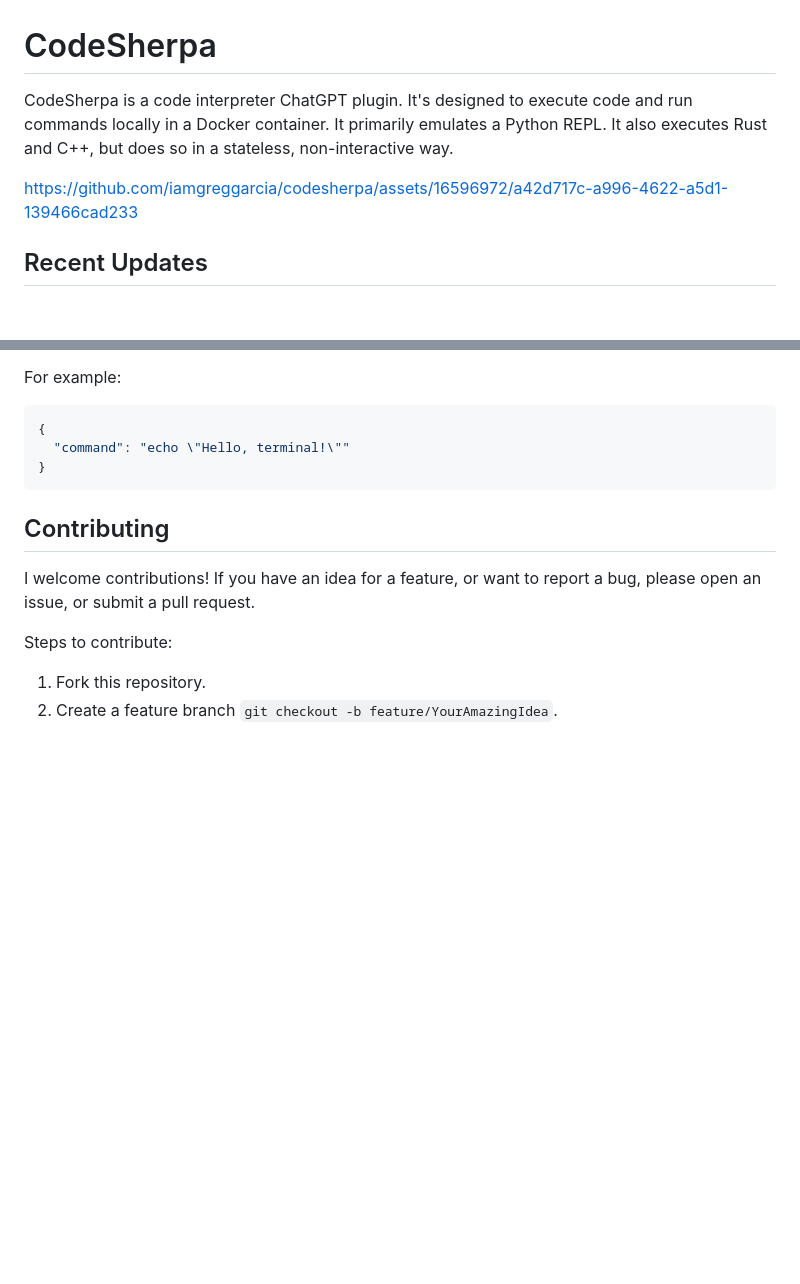
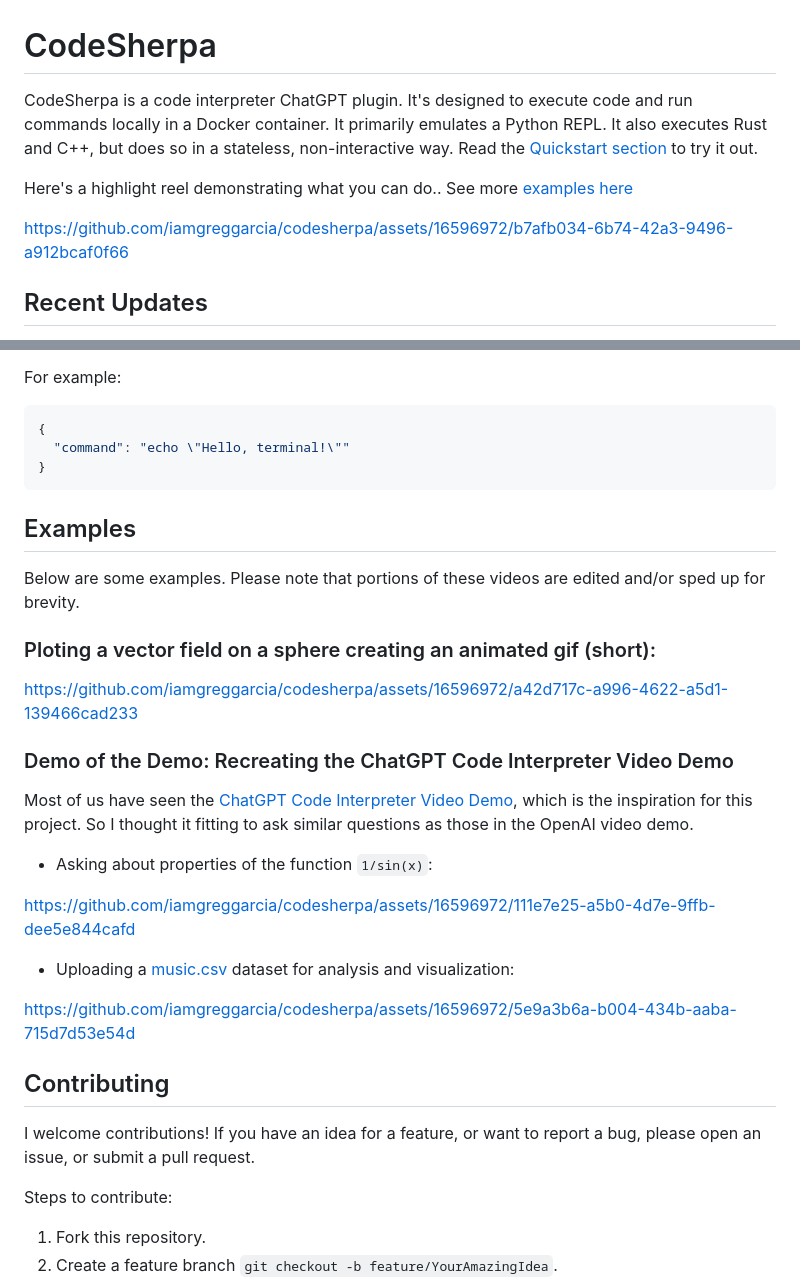
Before and after one commit to iamgreggarcia/codesherpa, a Markdown page: README.md, 2 parts joined by grey strips. GitHub-like rendering; blank space fills up the shorter version.

````diff
--- a/README.md
+++ b/README.md
@@ -1,8 +1,14 @@
 # CodeSherpa
 
-CodeSherpa is a code interpreter ChatGPT plugin. It's designed to execute code and run commands locally in a Docker container. It primarily emulates a Python REPL. It also executes Rust and C++, but does so in a stateless, non-interactive way.
+CodeSherpa is a code interpreter ChatGPT plugin. It's designed to execute code and run commands locally in a Docker container. It primarily emulates a Python REPL. It also executes Rust and C++, but does so in a stateless, non-interactive way. Read the [Quickstart section](#quickstart) to try it out.
 
-<https://github.com/iamgreggarcia/codesherpa/assets/16596972/a42d717c-a996-4622-a5d1-139466cad233>
+Here's a highlight reel demonstrating what you can do.. See more [examples here](#examples)
+
+
+https://github.com/iamgreggarcia/codesherpa/assets/16596972/b7afb034-6b74-42a3-9496-a912bcaf0f66
+
+
+
 
 ## Recent Updates
 - **May 31, 2023**: Introduced new file upload interface via `upload.html` and corresponding server endpoint, allowing you to upload files at `localhost:3333/upload` or by telling ChatGPT you want to upload a file or have a file you want to work with: ![upload-demo](https://github.com/iamgreggarcia/codesherpa/assets/16596972/bb1bcadf-7152-44fb-becb-f571094cbf56) Refactored Python code execution using `ast` module for enhanced efficiency. Local server and manifest file updates to support these features. Minor updates to REPL execution, error handling, and code formatting.
@@ -158,6 +164,29 @@ For example:
 }
 ```
 
+## Examples
+
+Below are some examples. Please note that portions of these videos are edited and/or sped up for brevity.
+
+### Ploting a vector field on a sphere creating an animated gif (short):
+https://github.com/iamgreggarcia/codesherpa/assets/16596972/a42d717c-a996-4622-a5d1-139466cad233
+
+### Demo of the Demo: Recreating the ChatGPT Code Interpreter Video Demo
+Most of us have seen the [ChatGPT Code Interpreter Video Demo](https://openai.com/blog/chatgpt-plugins#code-interpreter), which is the inspiration for this project. So I thought it fitting to ask similar questions as those in the OpenAI video demo.
+
+- Asking about properties of the function `1/sin(x)`:
+
+
+https://github.com/iamgreggarcia/codesherpa/assets/16596972/111e7e25-a5b0-4d7e-9ffb-dee5e844cafd
+
+
+- Uploading a [music.csv](https://corgis-edu.github.io/corgis/csv/music/) dataset for analysis and visualization:
+
+
+
+https://github.com/iamgreggarcia/codesherpa/assets/16596972/5e9a3b6a-b004-434b-aaba-715d7d53e54d
+
+
 ## Contributing
 
 I welcome contributions! If you have an idea for a feature, or want to report a bug, please open an issue, or submit a pull request.
````
